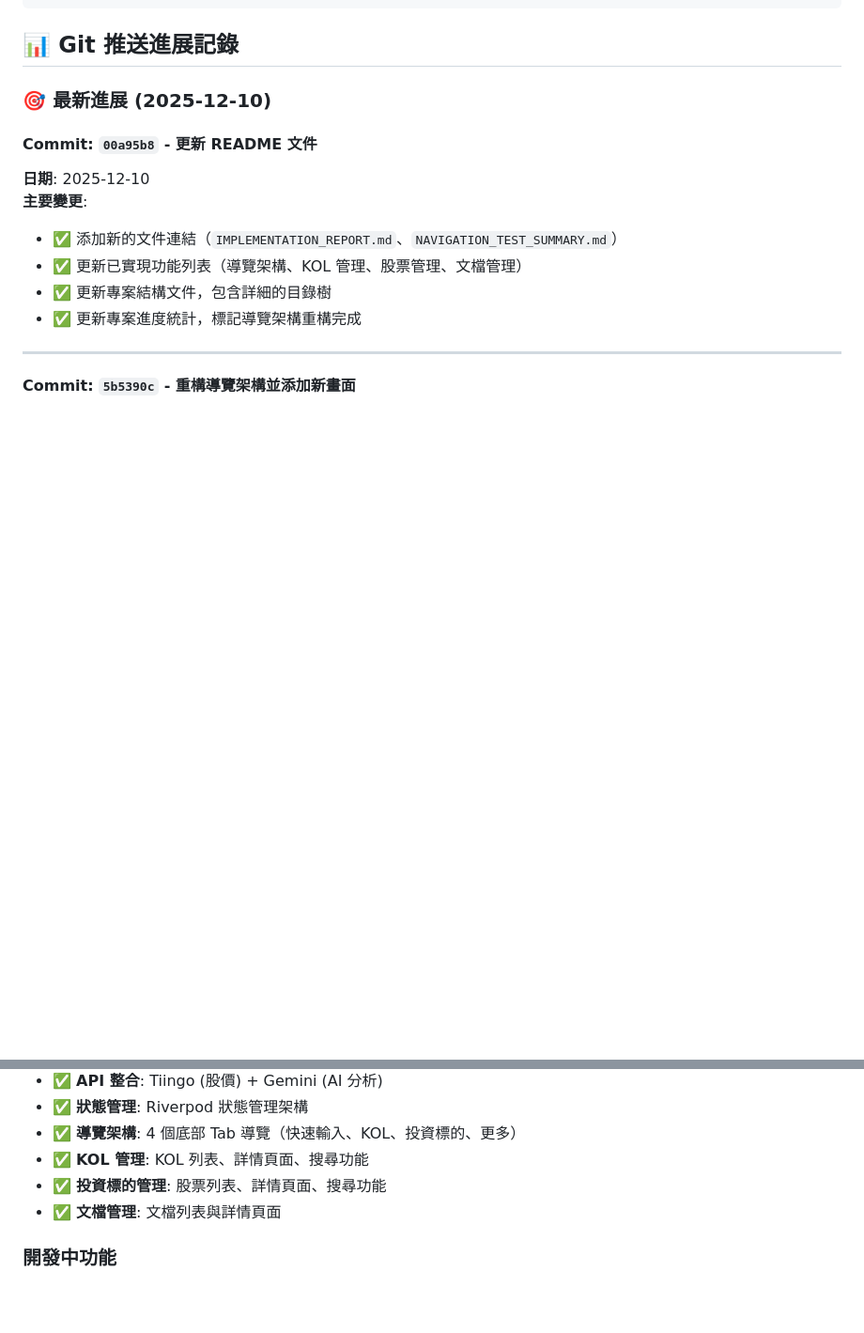
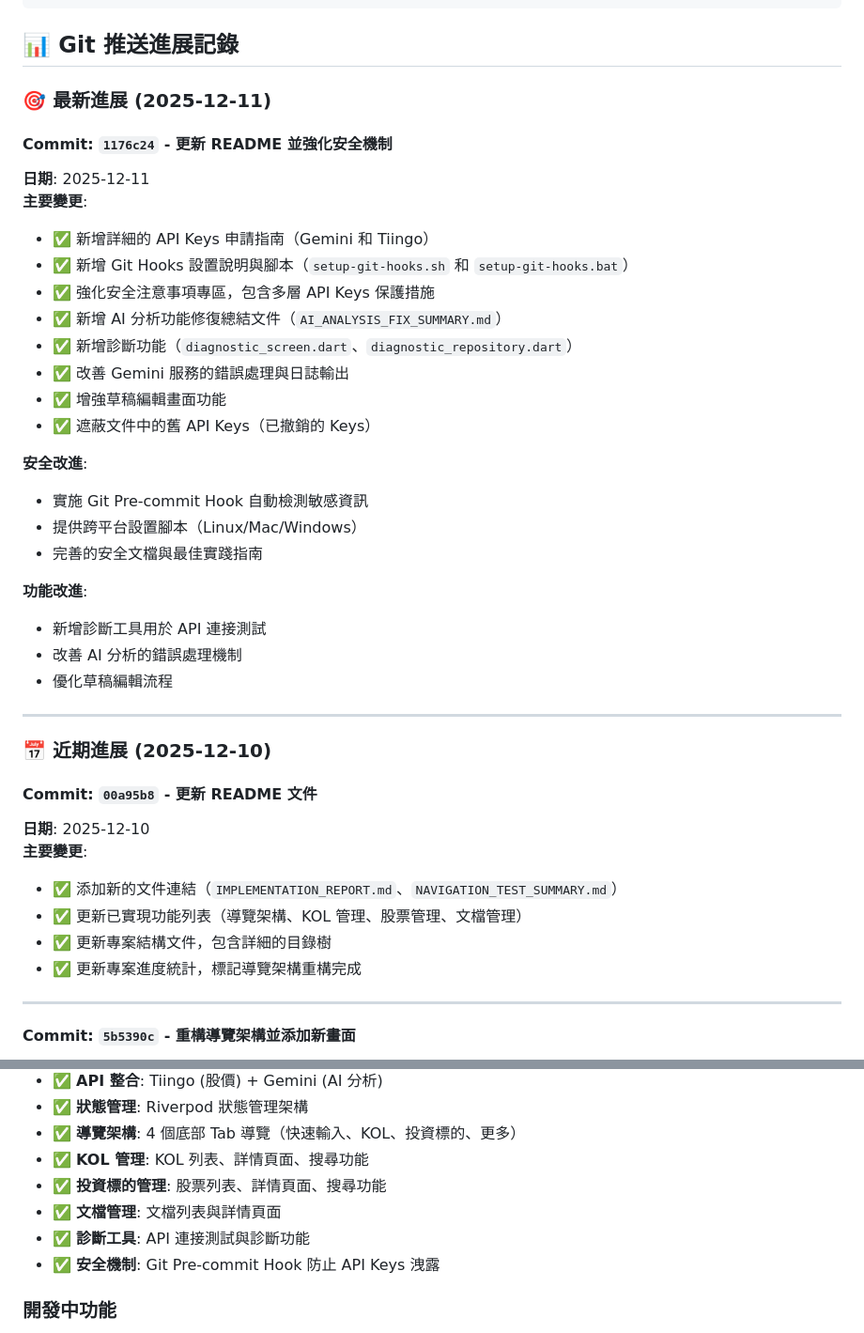
Before and after one commit to alan8983/Stock_KOL_Tracker, a Markdown page: README.md, 2 parts joined by grey strips. Shown: that part at 94% size. Drawn GitHub-style; blank space fills up the shorter version.

Commit message:
Update README.md: Add latest progress (commit 1176c24) and update implemented features
- Add commit 1176c24 record (2025-12-11) with security enhancements and diagnostic features
- Update latest progress date to 2025-12-11
- Add diagnostic tools and security mechanisms to implemented features list

```diff
--- a/README.md
+++ b/README.md
@@ -72,7 +72,33 @@ flutter run
 
 ## 📊 Git 推送進展記錄
 
-### 🎯 最新進展 (2025-12-10)
+### 🎯 最新進展 (2025-12-11)
+
+#### Commit: `1176c24` - 更新 README 並強化安全機制
+**日期**: 2025-12-11
+**主要變更**:
+- ✅ 新增詳細的 API Keys 申請指南（Gemini 和 Tiingo）
+- ✅ 新增 Git Hooks 設置說明與腳本（`setup-git-hooks.sh` 和 `setup-git-hooks.bat`）
+- ✅ 強化安全注意事項專區，包含多層 API Keys 保護措施
+- ✅ 新增 AI 分析功能修復總結文件（`AI_ANALYSIS_FIX_SUMMARY.md`）
+- ✅ 新增診斷功能（`diagnostic_screen.dart`、`diagnostic_repository.dart`）
+- ✅ 改善 Gemini 服務的錯誤處理與日誌輸出
+- ✅ 增強草稿編輯畫面功能
+- ✅ 遮蔽文件中的舊 API Keys（已撤銷的 Keys）
+
+**安全改進**:
+- 實施 Git Pre-commit Hook 自動檢測敏感資訊
+- 提供跨平台設置腳本（Linux/Mac/Windows）
+- 完善的安全文檔與最佳實踐指南
+
+**功能改進**:
+- 新增診斷工具用於 API 連接測試
+- 改善 AI 分析的錯誤處理機制
+- 優化草稿編輯流程
+
+---
+
+### 📅 近期進展 (2025-12-10)
 
 #### Commit: `00a95b8` - 更新 README 文件
 **日期**: 2025-12-10
@@ -267,6 +293,8 @@ flutter run
 - ✅ **KOL 管理**: KOL 列表、詳情頁面、搜尋功能
 - ✅ **投資標的管理**: 股票列表、詳情頁面、搜尋功能
 - ✅ **文檔管理**: 文檔列表與詳情頁面
+- ✅ **診斷工具**: API 連接測試與診斷功能
+- ✅ **安全機制**: Git Pre-commit Hook 防止 API Keys 洩露
 
 ### 開發中功能
 
```
